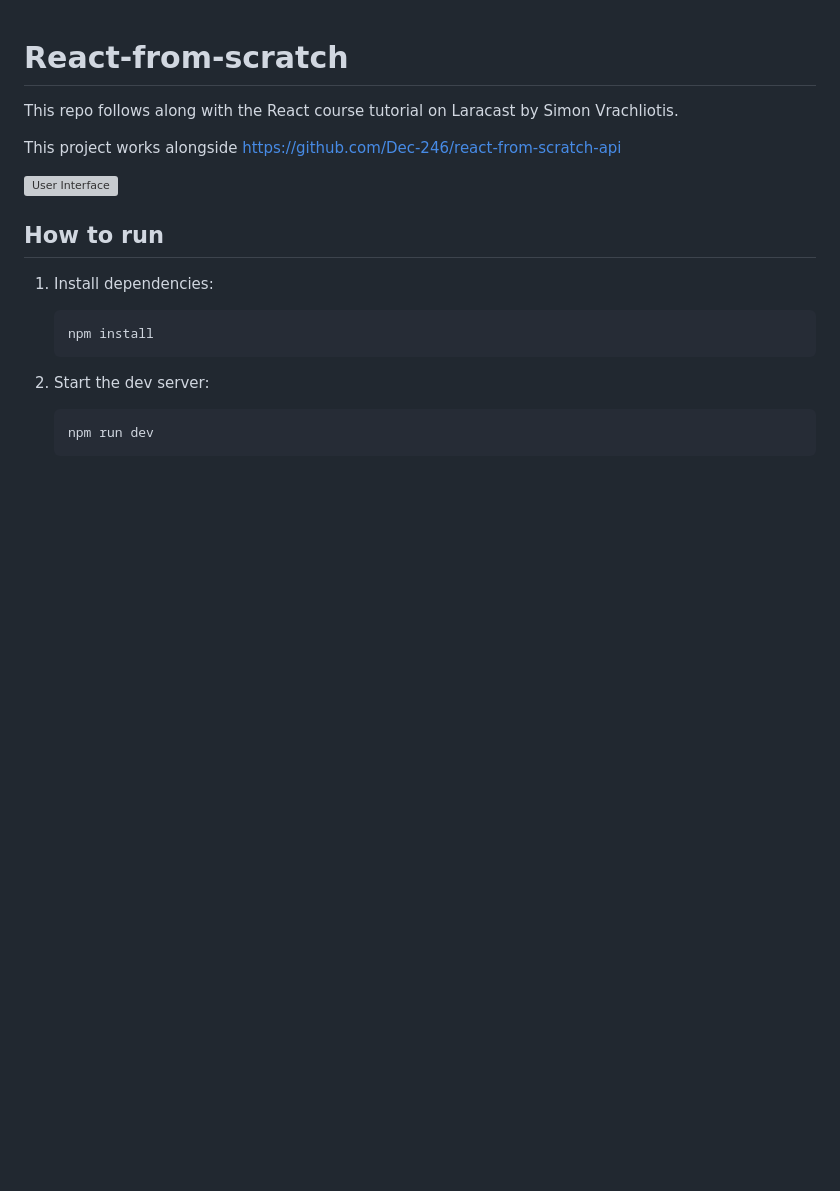
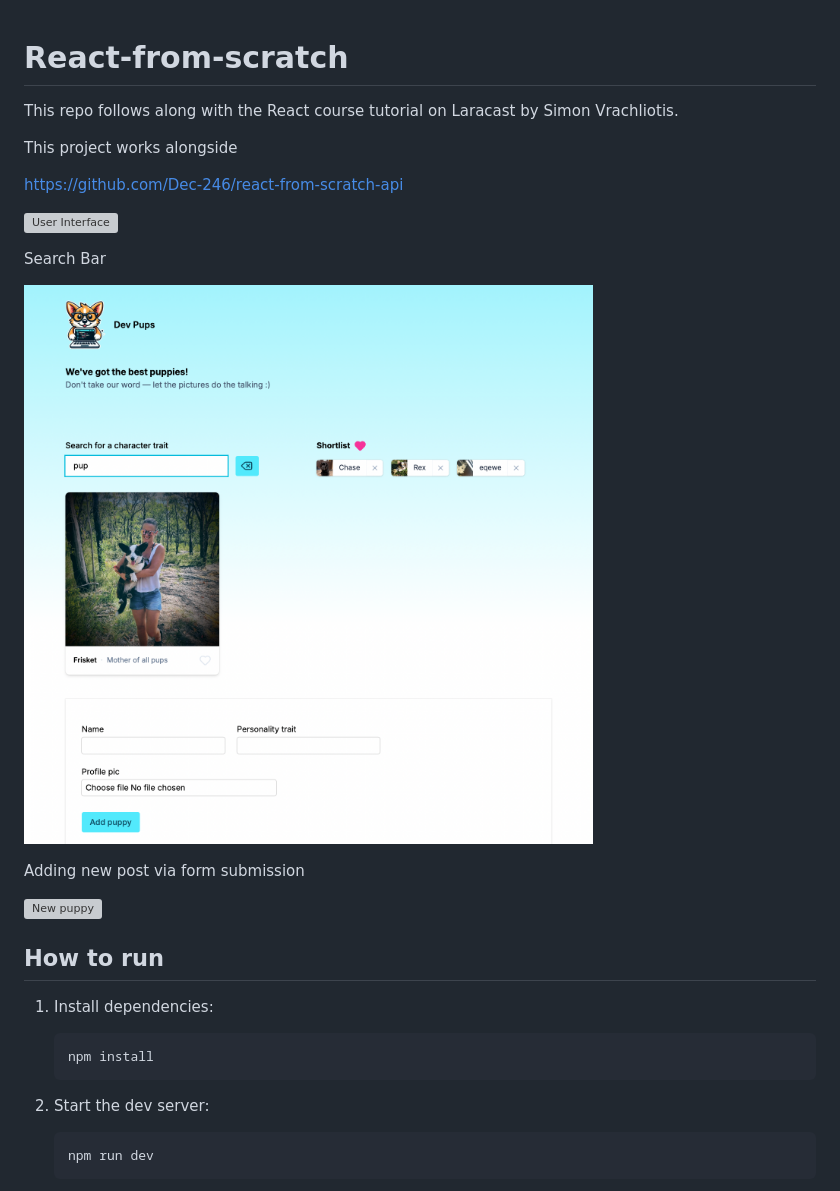
Before and after one commit to Dec-246/React-from-scratch, a Markdown page: README.md, the part around the change. Rendered like a GitHub page; pictures changed too: image-2.png (added); blank space fills up the shorter version; grey boxes are pictures that could not be loaded.

```diff
--- a/README.md
+++ b/README.md
@@ -1,9 +1,21 @@
 # React-from-scratch
+
 This repo follows along with the React course tutorial on Laracast by Simon Vrachliotis.
 
-This project works alongside https://github.com/Dec-246/react-from-scratch-api
+This project works alongside
+
+https://github.com/Dec-246/react-from-scratch-api
 
 ![User Interface](image-1.png)
+
+Search Bar
+
+![Search Bar](image-2.png)
+
+Adding new post via form submission
+
+![New puppy](image-3.png)
+
 
 ## How to run
 
```
Also changed, not shown: 1 other file.
